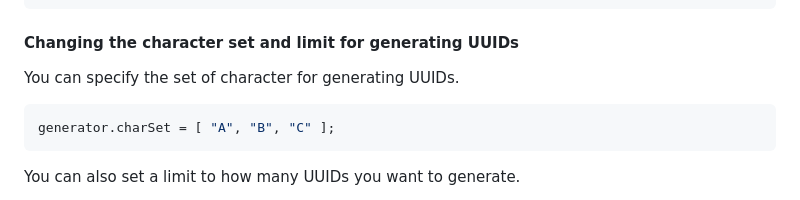
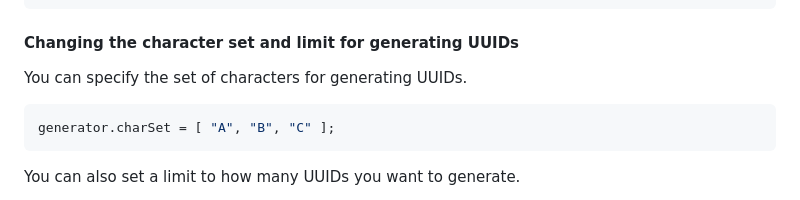
Before and after one commit to Leviatan1121/UUID.js, a Markdown page: README.md, the part around the change. Rendered like a GitHub page.

````diff
--- a/README.md
+++ b/README.md
@@ -93,7 +93,7 @@ generator.unusedUUIDs; // returns the list of reusable UUIDs
 ```
 
 #### Changing the character set and limit for generating UUIDs
-You can specify the set of character for generating UUIDs.
+You can specify the set of characters for generating UUIDs.
 ```javascript
 generator.charSet = [ "A", "B", "C" ];
 ```
````
